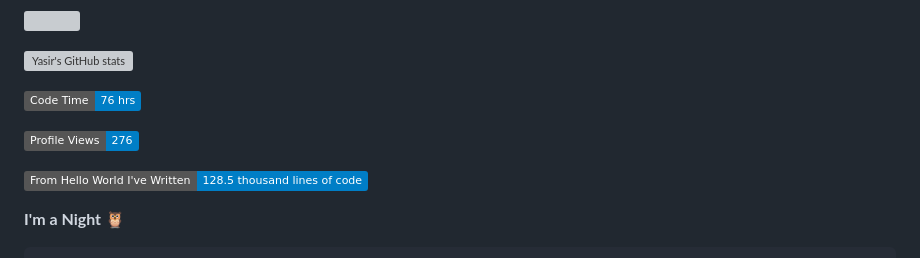
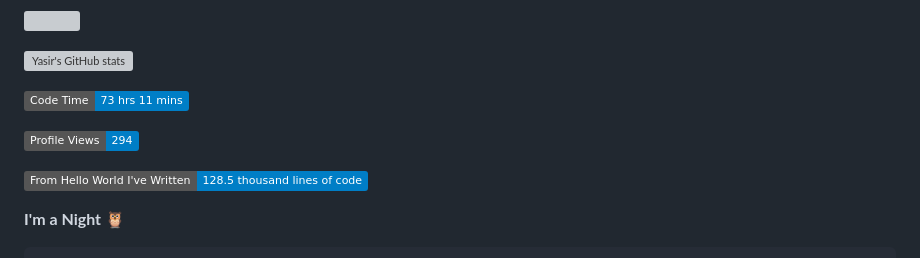
Before and after one commit to yasirfaizahmed/yasirfaizahmed, a Markdown page: Readme.md, the part around one of its changes. Drawn GitHub-style; badges without logos; grey boxes are pictures that could not be loaded.

Commit message:
Updated with Dev Metrics

```diff
--- a/Readme.md
+++ b/Readme.md
@@ -14,9 +14,9 @@ Automation Engineer with Bachelors in Electronics and Communication Engineering.
 <!-- [![Top Langs](https://github-readme-stats.vercel.app/api/top-langs/?username=yasirfaizahmed)] -->
 
 <!--START_SECTION:waka-->
-![Code Time](http://img.shields.io/badge/Code%20Time-76%20hrs-blue)
+![Code Time](http://img.shields.io/badge/Code%20Time-73%20hrs%2011%20mins-blue)
 
-![Profile Views](http://img.shields.io/badge/Profile%20Views-276-blue)
+![Profile Views](http://img.shields.io/badge/Profile%20Views-294-blue)
 
 ![Lines of code](https://img.shields.io/badge/From%20Hello%20World%20I%27ve%20Written-128.5%20thousand%20lines%20of%20code-blue)
 
```
Also changed, not shown: other parts of Readme.md (+1 -1 lines).
